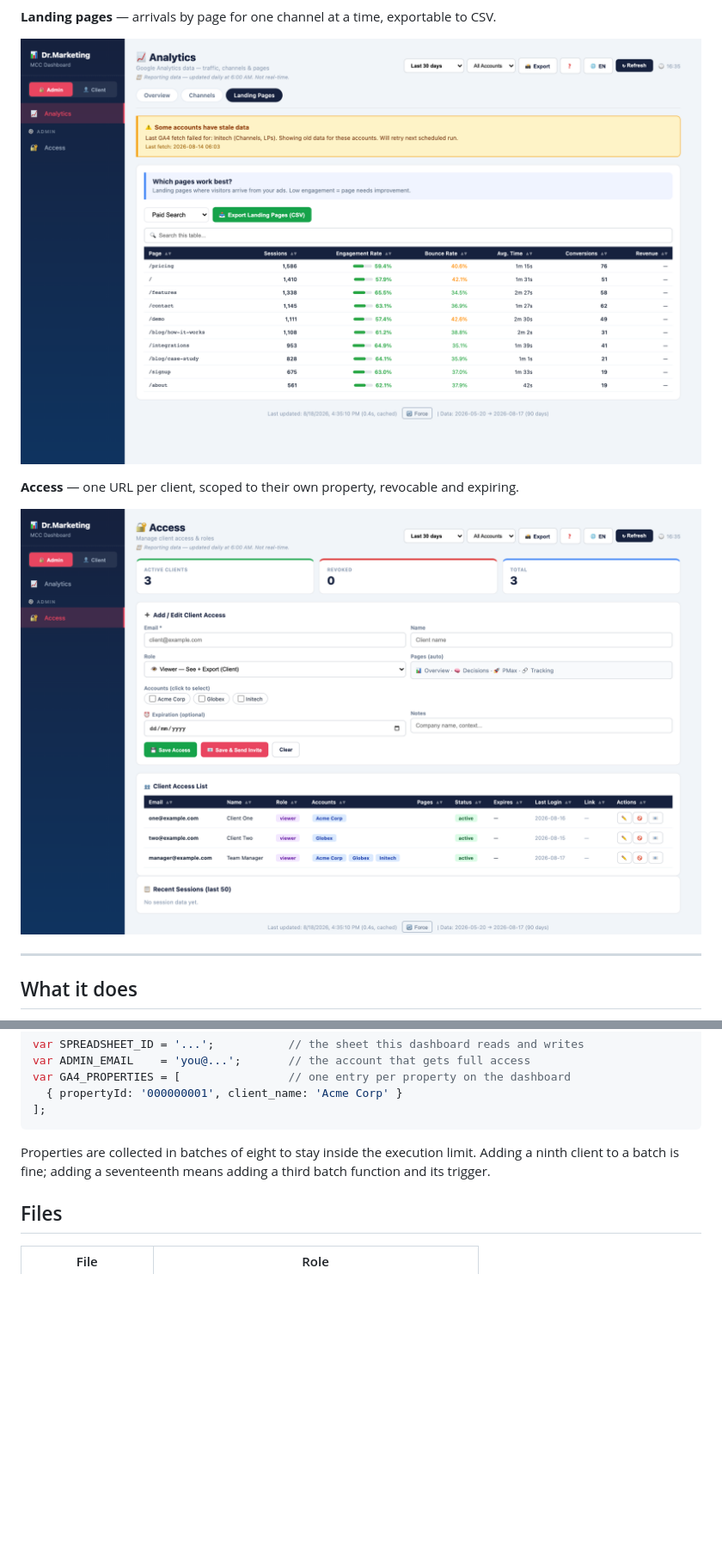
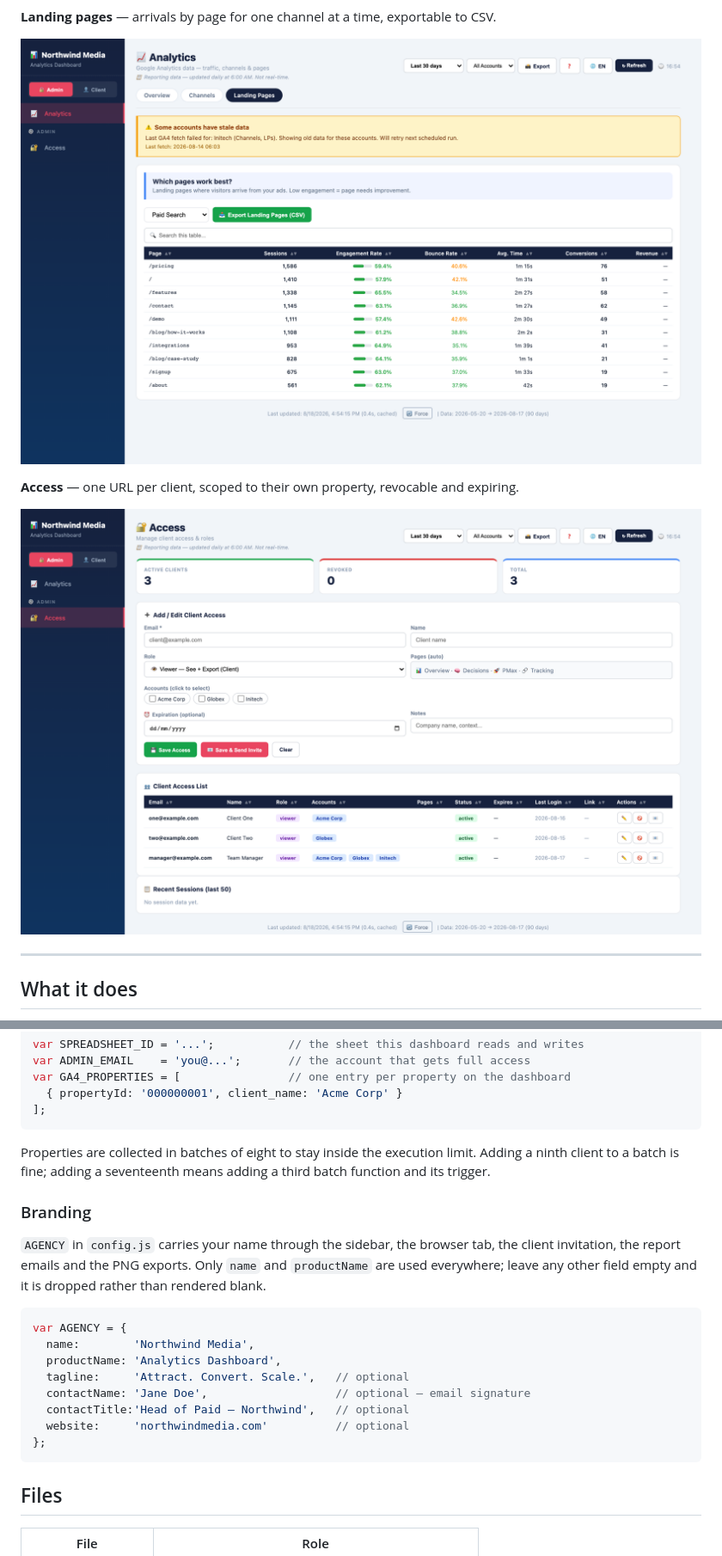
Before and after one commit to solernicolas041/ga4-agency-dashboard, a Markdown page: README.md, 2 parts joined by grey strips. Shown: that part at 86% size. GitHub-like rendering; pictures changed too: docs/03-landing-pages.png, docs/04-access.png; blank space fills up the shorter version.

````diff
--- a/README.md
+++ b/README.md
@@ -121,6 +127,23 @@ Properties are collected in batches of eight to stay inside the execution limit.
 ninth client to a batch is fine; adding a seventeenth means adding a third batch function and
 its trigger.
 
+### Branding
+
+`AGENCY` in `config.js` carries your name through the sidebar, the browser tab, the client
+invitation, the report emails and the PNG exports. Only `name` and `productName` are used
+everywhere; leave any other field empty and it is dropped rather than rendered blank.
+
+```js
+var AGENCY = {
+  name:        'Northwind Media',
+  productName: 'Analytics Dashboard',
+  tagline:     'Attract. Convert. Scale.',   // optional
+  contactName: 'Jane Doe',                   // optional — email signature
+  contactTitle:'Head of Paid — Northwind',   // optional
+  website:     'northwindmedia.com'          // optional
+};
+```
+
 ## Files
 
 | File | Role |
````
Also changed, not shown: other parts of README.md (+7 -1 lines), docs/01-overview.png, docs/02-channels.png, 3 other files.
